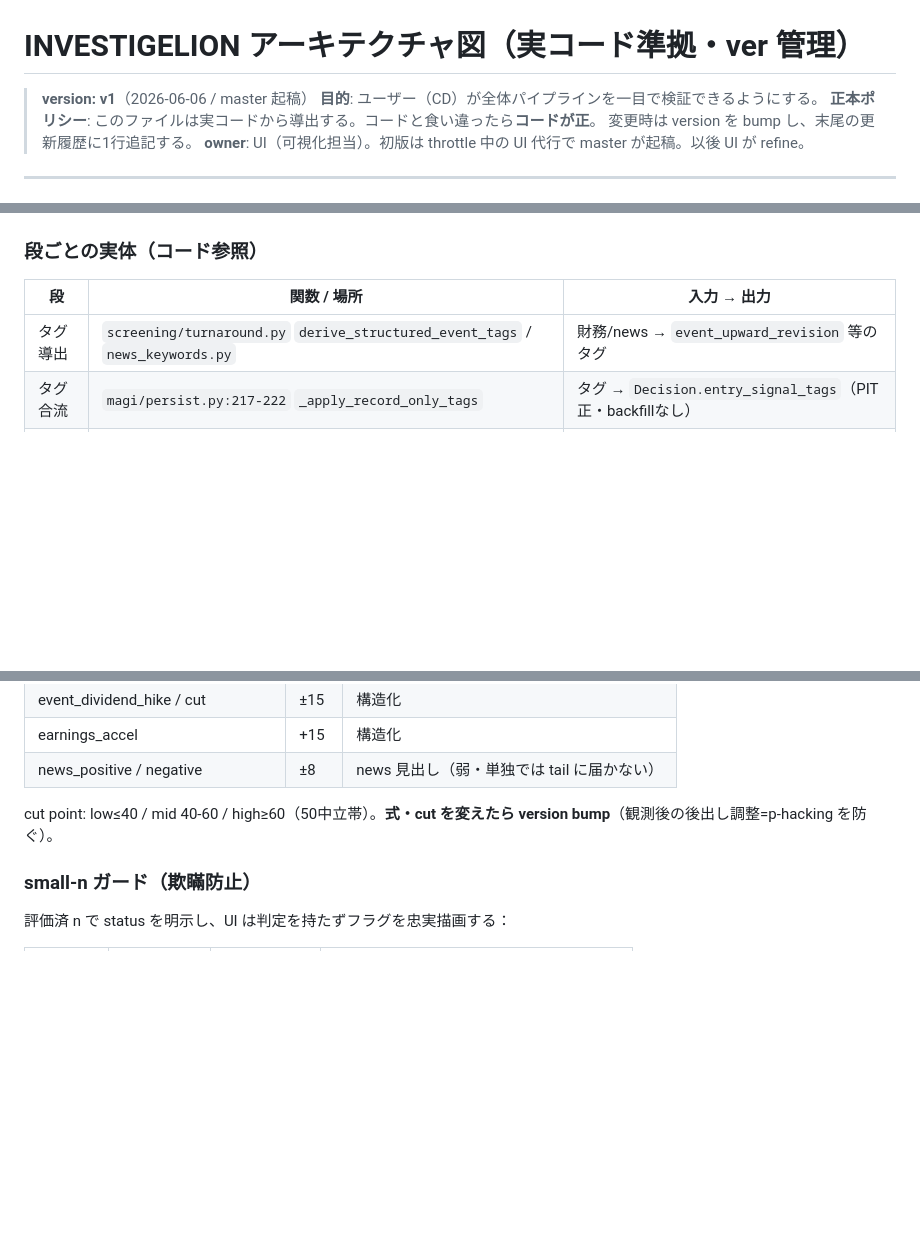
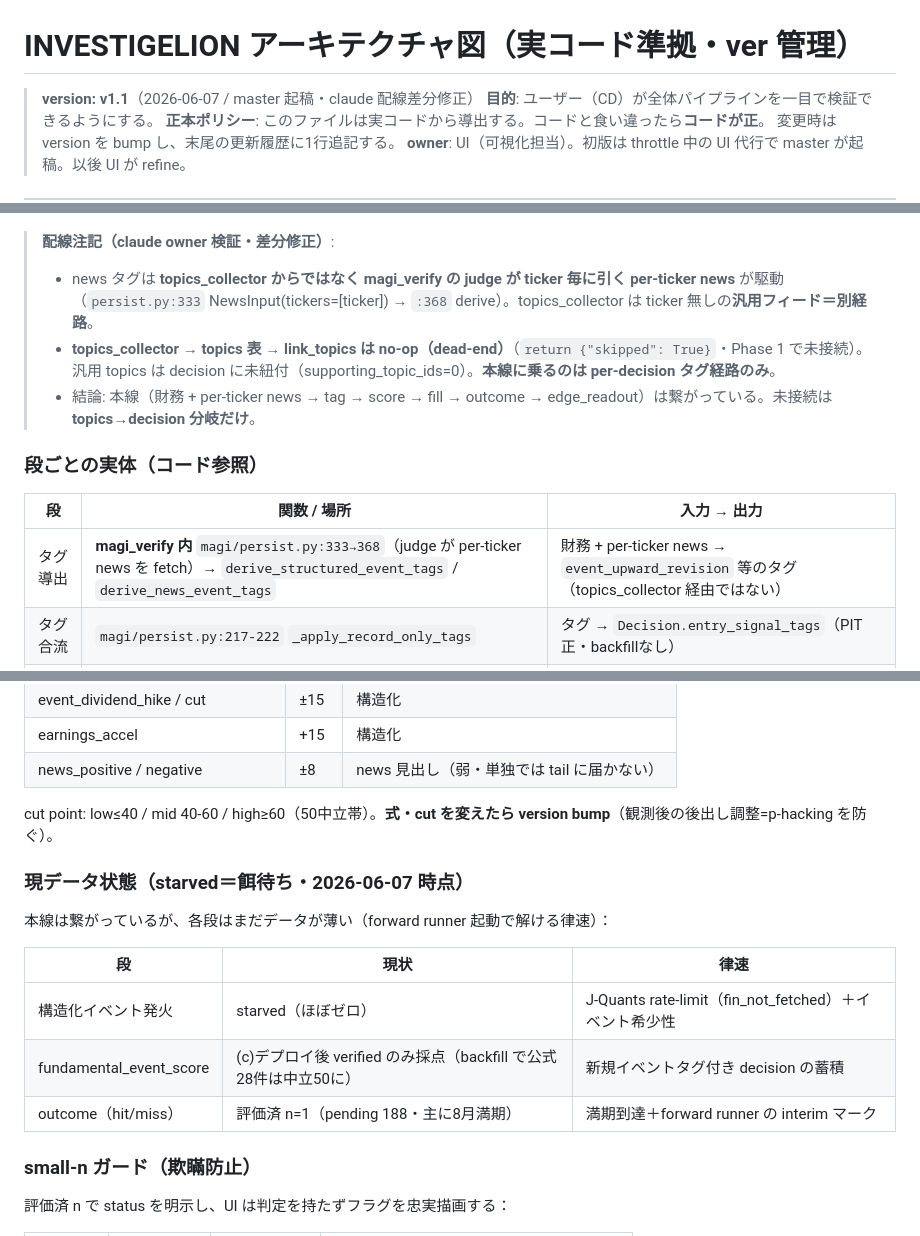
Before and after one commit to sworks-d/tradesupport, a Markdown page: docs/ARCHITECTURE.md, 3 parts joined by grey strips. Rendered like a GitHub page; blank space fills up the shorter version.

````diff
--- a/docs/ARCHITECTURE.md
+++ b/docs/ARCHITECTURE.md
@@ -1,6 +1,6 @@
 # INVESTIGELION アーキテクチャ図（実コード準拠・ver 管理）
 
-> **version: v1**（2026-06-06 / master 起稿）
+> **version: v1.1**（2026-06-07 / master 起稿・claude 配線差分修正）
 > **目的**: ユーザー（CD）が全体パイプラインを一目で検証できるようにする。
 > **正本ポリシー**: このファイルは実コードから導出する。コードと食い違ったら**コードが正**。
 > 変更時は version を bump し、末尾の更新履歴に1行追記する。
@@ -133,10 +140,15 @@ flowchart TD
 ```
+
+> **配線注記（claude owner 検証・差分修正）**:
+> - news タグは **topics_collector からではなく magi_verify の judge が ticker 毎に引く per-ticker news** が駆動（`persist.py:333` NewsInput(tickers=[ticker]) → `:368` derive）。topics_collector は ticker 無しの**汎用フィード＝別経路**。
+> - **topics_collector → topics 表 → link_topics は no-op（dead-end）**（`return {"skipped": True}`・Phase 1 で未接続）。汎用 topics は decision に未紐付（supporting_topic_ids=0）。**本線に乗るのは per-decision タグ経路のみ**。
+> - 結論: 本線（財務 + per-ticker news → tag → score → fill → outcome → edge_readout）は繋がっている。未接続は **topics→decision 分岐だけ**。
 
 ### 段ごとの実体（コード参照）
 
 | 段 | 関数 / 場所 | 入力 → 出力 |
 |---|---|---|
-| タグ導出 | `screening/turnaround.py` `derive_structured_event_tags` / `news_keywords.py` | 財務/news → `event_upward_revision` 等のタグ |
+| タグ導出 | **magi_verify 内** `magi/persist.py:333→368`（judge が per-ticker news を fetch）→ `derive_structured_event_tags` / `derive_news_event_tags` | 財務 + per-ticker news → `event_upward_revision` 等のタグ（topics_collector 経由ではない） |
 | タグ合流 | `magi/persist.py:217-222` `_apply_record_only_tags` | タグ → `Decision.entry_signal_tags`（PIT正・backfillなし） |
 | 採点 | `magi/persist.py:230` `_apply_event_score` → `screening/event_score.py` `compute_fundamental_event_score` | タグ → `fundamental_event_score`(0-100, 50中立) |
 | バケット | `screening/event_score.py:63` `bucket_event_score` | score → low/mid/high/unscored（version ロック・誤バケットなし） |
@@ -154,6 +166,16 @@ flowchart TD
 | news_positive / negative | ±8 | news 見出し（弱・単独では tail に届かない） |
 
 cut point: low≤40 / mid 40-60 / high≥60（50中立帯）。**式・cut を変えたら version bump**（観測後の後出し調整=p-hacking を防ぐ）。
+
+### 現データ状態（starved＝餌待ち・2026-06-07 時点）
+
+本線は繋がっているが、各段はまだデータが薄い（forward runner 起動で解ける律速）：
+
+| 段 | 現状 | 律速 |
+|---|---|---|
+| 構造化イベント発火 | starved（ほぼゼロ） | J-Quants rate-limit（fin_not_fetched）＋イベント希少性 |
+| fundamental_event_score | (c)デプロイ後 verified のみ採点（backfill で公式28件は中立50に） | 新規イベントタグ付き decision の蓄積 |
+| outcome（hit/miss） | 評価済 n=1（pending 188・主に8月満期） | 満期到達＋forward runner の interim マーク |
 
 ### small-n ガード（欺瞞防止）
 
````
Also changed, not shown: other parts of docs/ARCHITECTURE.md (+24 -16 lines).
